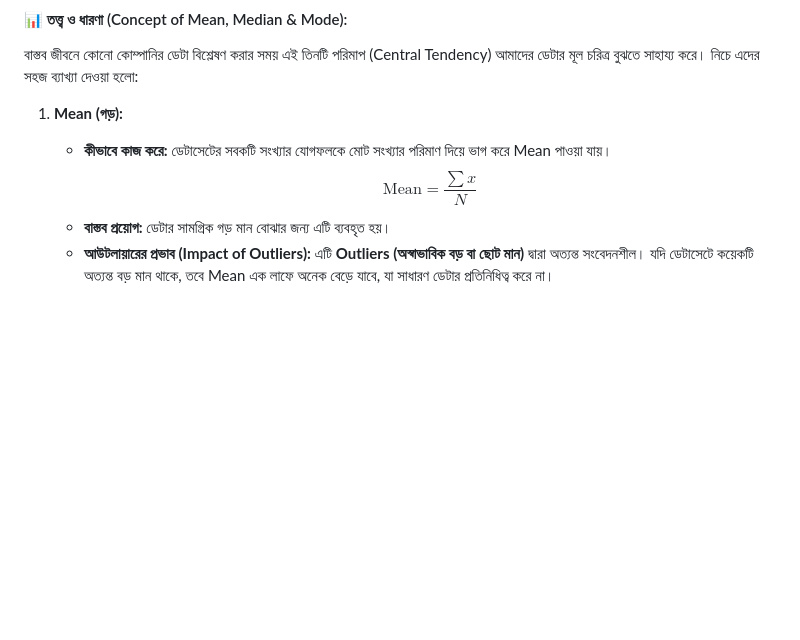
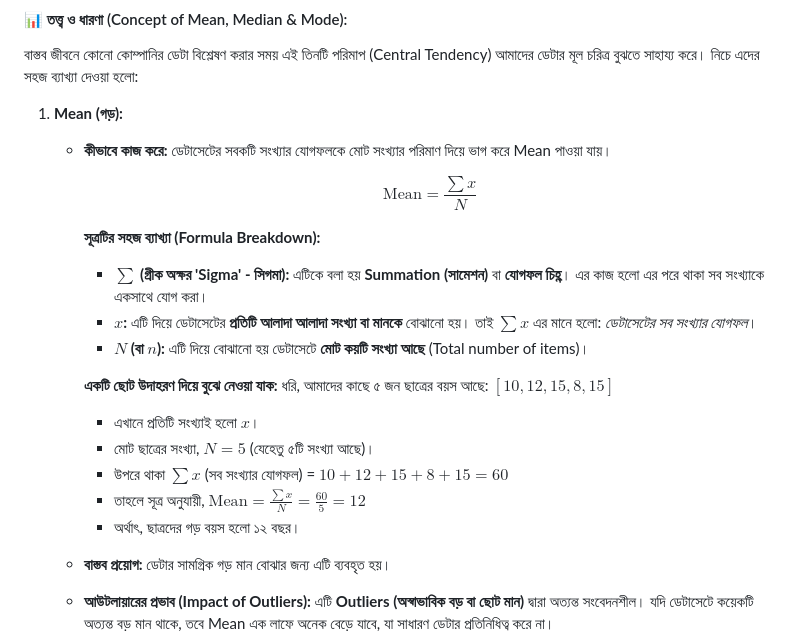
Before and after one commit to swdrana/Artificial-Intelligent-Machine-Learning, a Markdown page: 02. Machine Learning/Module 06/Practice_Problem_Guide_বিস্তারিত_নির্দেশিকা.md, the part around the change. Drawn GitHub-style; blank space fills up the shorter version.

Commit message:
Explain Mean formula in detail inside guide

```diff
--- a/02. Machine Learning/Module 06/Practice_Problem_Guide_বিস্তারিত_নির্দেশিকা.md
+++ b/02. Machine Learning/Module 06/Practice_Problem_Guide_বিস্তারিত_নির্দেশিকা.md
@@ -179,7 +179,21 @@ print(f"Winsorized Min: {s4_winsorized.min()}, Max: {s4_winsorized.max()}")
 
 1. **Mean (গড়):**
    * **কীভাবে কাজ করে:** ডেটাসেটের সবকটি সংখ্যার যোগফলকে মোট সংখ্যার পরিমাণ দিয়ে ভাগ করে Mean পাওয়া যায়।
+
      $$\text{Mean} = \frac{\sum x}{N}$$
+
+     **সূত্রটির সহজ ব্যাখ্যা (Formula Breakdown):**
+     * **$\sum$ (গ্রীক অক্ষর 'Sigma' - সিগমা):** এটিকে বলা হয় **Summation (সামেশন)** বা **যোগফল চিহ্ণ**। এর কাজ হলো এর পরে থাকা সব সংখ্যাকে একসাথে যোগ করা।
+     * **$x$:** এটি দিয়ে ডেটাসেটের **প্রতিটি আলাদা আলাদা সংখ্যা বা মানকে** বোঝানো হয়। তাই $\sum x$ এর মানে হলো: *ডেটাসেটের সব সংখ্যার যোগফল*।
+     * **$N$ (বা $n$):** এটি দিয়ে বোঝানো হয় ডেটাসেটে **মোট কয়টি সংখ্যা আছে** (Total number of items)।
+
+     **একটি ছোট উদাহরণ দিয়ে বুঝে নেওয়া যাক:**
+     ধরি, আমাদের কাছে ৫ জন ছাত্রের বয়স আছে: $[10, 12, 15, 8, 15]$
+     * এখানে প্রতিটি সংখ্যাই হলো $x$।
+     * মোট ছাত্রের সংখ্যা, $N = 5$ (যেহেতু ৫টি সংখ্যা আছে)।
+     * উপরে থাকা $\sum x$ (সব সংখ্যার যোগফল) = $10 + 12 + 15 + 8 + 15 = 60$
+     * তাহলে সূত্র অনুযায়ী, $\text{Mean} = \frac{\sum x}{N} = \frac{60}{5} = 12$
+     * অর্থাৎ, ছাত্রদের গড় বয়স হলো ১২ বছর।
    * **বাস্তব প্রয়োগ:** ডেটার সামগ্রিক গড় মান বোঝার জন্য এটি ব্যবহৃত হয়।
    * **আউটলায়ারের প্রভাব (Impact of Outliers):** এটি **Outliers (অস্বাভাবিক বড় বা ছোট মান)** দ্বারা অত্যন্ত সংবেদনশীল। যদি ডেটাসেটে কয়েকটি অত্যন্ত বড় মান থাকে, তবে Mean এক লাফে অনেক বেড়ে যাবে, যা সাধারণ ডেটার প্রতিনিধিত্ব করে না।
 
```
